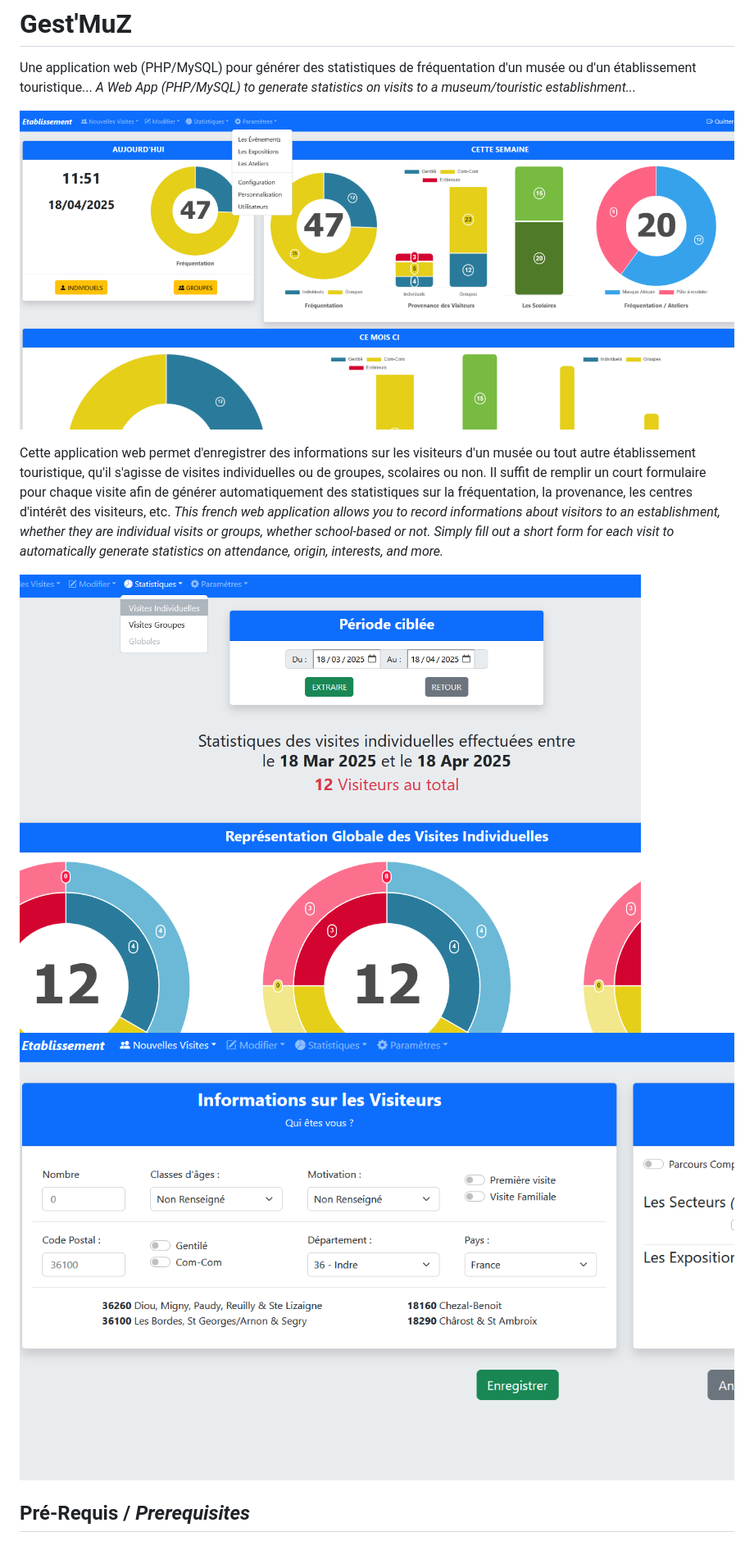
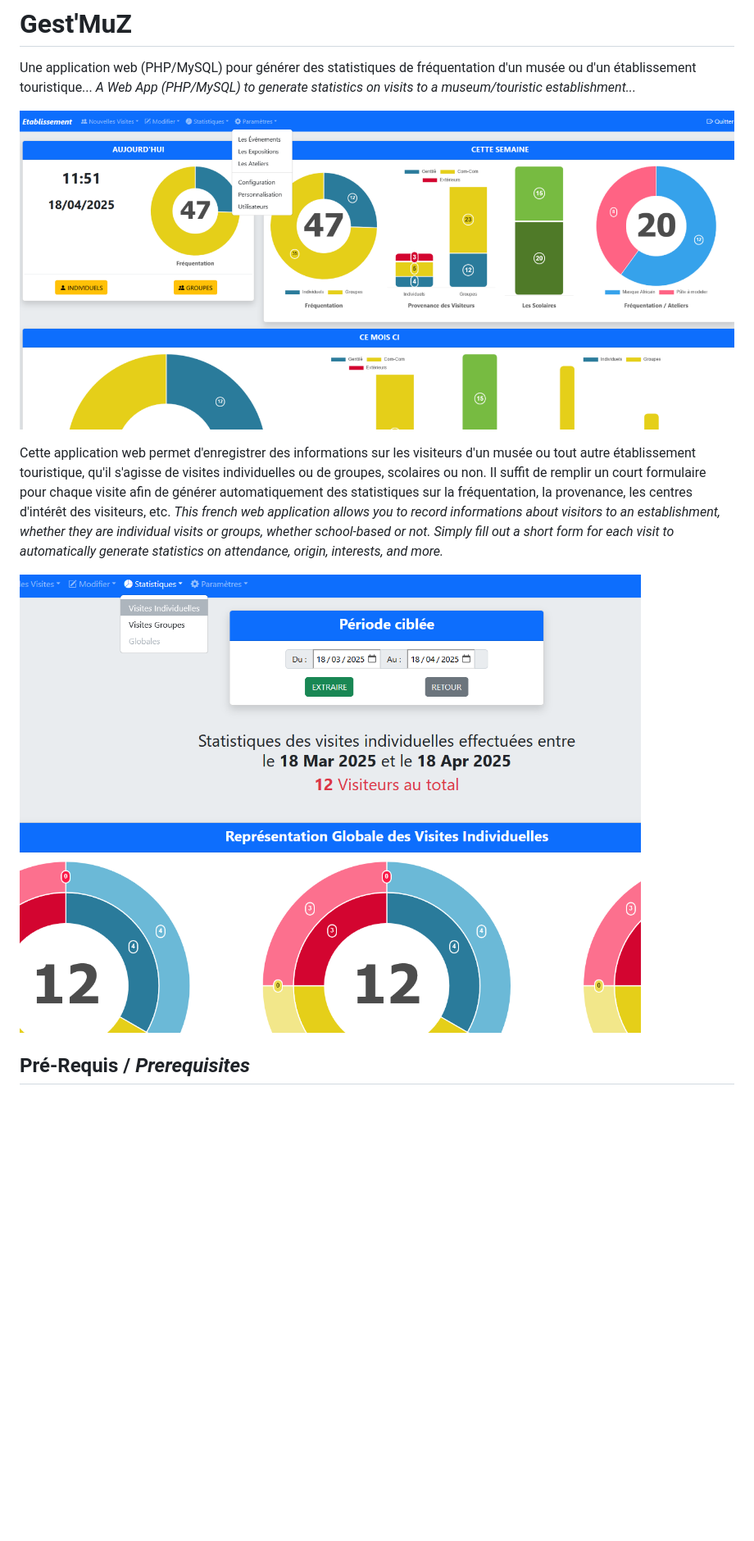
Before and after one commit to G00SS/Gest-MuZ, a Markdown page: README.md, the part around the change. Shown at 82% size. Drawn GitHub-style; blank space fills up the shorter version.

```diff
--- a/README.md
+++ b/README.md
@@ -2,14 +2,14 @@
 Une application web (PHP/MySQL) pour générer des statistiques de fréquentation d'un musée ou d'un établissement touristique...</br>
 *A Web App (PHP/MySQL) to generate statistics on visits to a museum/touristic establishment...*
 
-![Gest'Muz dashboard screenshot](https://github.com/G00SS/Gest-MuZ/blob/main/img/gestmuz.png)
+![Gest'Muz dashboard screenshot](/img/gestmuz.png)
 
 Cette application web permet d'enregistrer des informations sur les visiteurs d'un musée ou tout autre établissement touristique, qu'il s'agisse de visites individuelles ou de groupes, scolaires ou non.
 Il suffit de remplir un court formulaire pour chaque visite afin de générer automatiquement des statistiques sur la fréquentation, la provenance, les centres d'intérêt des visiteurs, etc.</br>
 *This french web application allows you to record informations about visitors to an establishment, whether they are individual visits or groups, whether school-based or not.
 Simply fill out a short form for each visit to automatically generate statistics on attendance, origin, interests, and more.*
 
-![Gest'Muz dashboard screenshot](https://github.com/G00SS/Gest-MuZ/blob/main/img/gestmuz2.png)![Gest'Muz dashboard screenshot](https://github.com/G00SS/Gest-MuZ/blob/main/img/gestmuz3.png)
+![Gest'Muz dashboard screenshot](/img/gestmuz2.png)
 
 ## Pré-Requis / *Prerequisites*
 Écrite principalement en HTML et PHP, cette application web nécessite uniquement un serveur web opérationnel avec une version minimale de PHP 7.0 et un accès à un serveur MySQL. Elle peut donc fonctionner sur une instance XAMP, une machine virtuelle Linux, un Raspberry Pi ou tout autre ordinateur répondant à ces exigences.</br>
```
